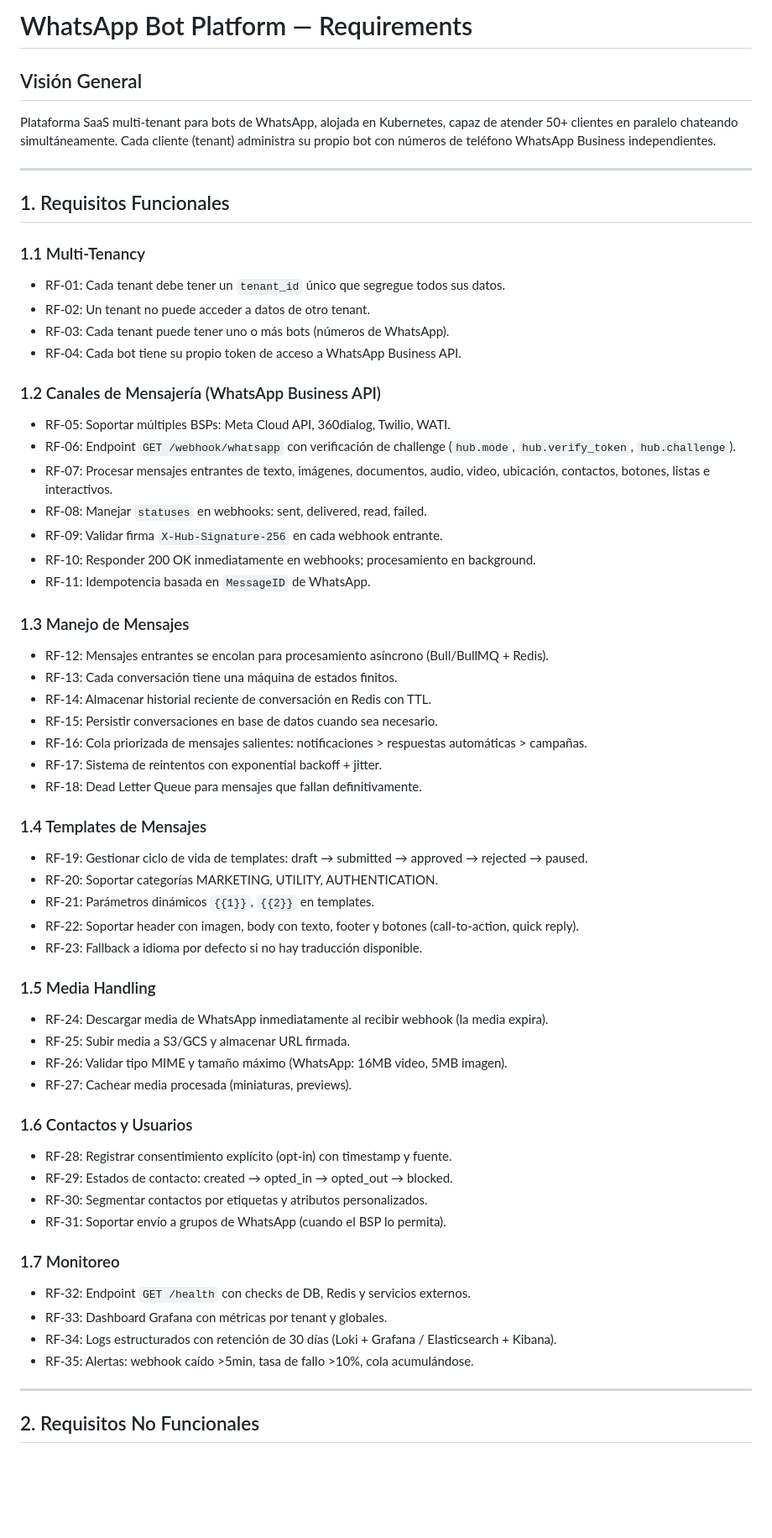
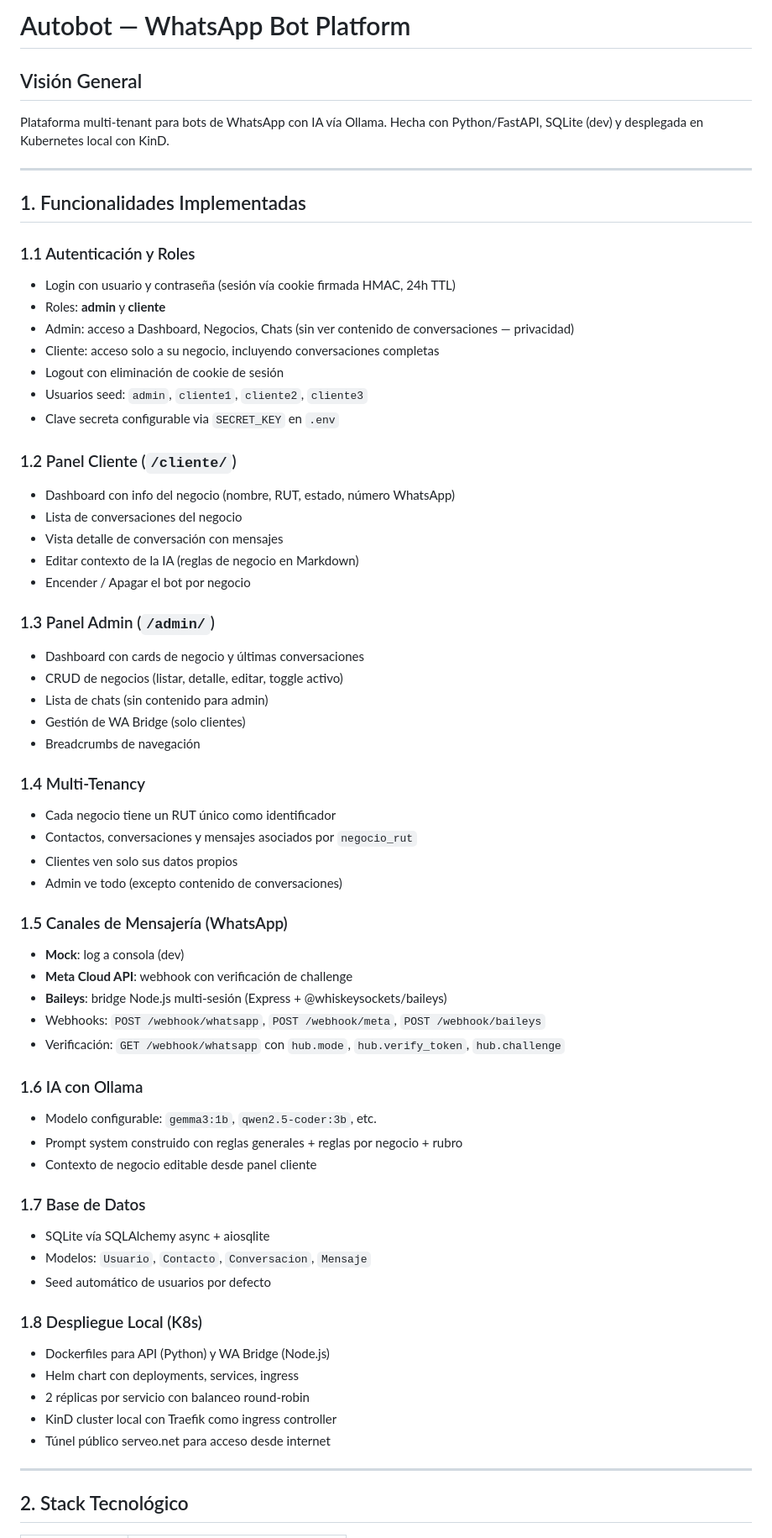
Before and after one commit to mguerrer/autobot, a Markdown page: requirements/requirements.md, the part around one of its changes. Shown at 84% size. Drawn GitHub-style; blank space fills up the shorter version.

Commit message:
Update requirements doc with implemented features (auth, roles, client panel, K8s, endpoints)

```diff
--- a/requirements/requirements.md
+++ b/requirements/requirements.md
@@ -1,63 +1,67 @@
-# WhatsApp Bot Platform — Requirements
+# Autobot — WhatsApp Bot Platform
 
 ## Visión General
 
-Plataforma SaaS multi-tenant para bots de WhatsApp, alojada en Kubernetes, capaz de atender 50+ clientes en paralelo chateando simultáneamente. Cada cliente (tenant) administra su propio bot con números de teléfono WhatsApp Business independientes.
+Plataforma multi-tenant para bots de WhatsApp con IA vía Ollama. Hecha con Python/FastAPI, SQLite (dev) y desplegada en Kubernetes local con KinD.
 
 ---
 
-## 1. Requisitos Funcionales
+## 1. Funcionalidades Implementadas
 
-### 1.1 Multi-Tenancy
-- RF-01: Cada tenant debe tener un `tenant_id` único que segregue todos sus datos.
-- RF-02: Un tenant no puede acceder a datos de otro tenant.
-- RF-03: Cada tenant puede tener uno o más bots (números de WhatsApp).
-- RF-04: Cada bot tiene su propio token de acceso a WhatsApp Business API.
+### 1.1 Autenticación y Roles
+- Login con usuario y contraseña (sesión vía cookie firmada HMAC, 24h TTL)
+- Roles: **admin** y **cliente**
+- Admin: acceso a Dashboard, Negocios, Chats (sin ver contenido de conversaciones — privacidad)
+- Cliente: acceso solo a su negocio, incluyendo conversaciones completas
+- Logout con eliminación de cookie de sesión
+- Usuarios seed: `admin`, `cliente1`, `cliente2`, `cliente3`
+- Clave secreta configurable via `SECRET_KEY` en `.env`
 
-### 1.2 Canales de Mensajería (WhatsApp Business API)
-- RF-05: Soportar múltiples BSPs: Meta Cloud API, 360dialog, Twilio, WATI.
-- RF-06: Endpoint `GET /webhook/whatsapp` con verificación de challenge (`hub.mode`, `hub.verify_token`, `hub.challenge`).
-- RF-07: Procesar mensajes entrantes de texto, imágenes, documentos, audio, video, ubicación, contactos, botones, listas e interactivos.
-- RF-08: Manejar `statuses` en webhooks: sent, delivered, read, failed.
-- RF-09: Validar firma `X-Hub-Signature-256` en cada webhook entrante.
-- RF-10: Responder 200 OK inmediatamente en webhooks; procesamiento en background.
-- RF-11: Idempotencia basada en `MessageID` de WhatsApp.
+### 1.2 Panel Cliente (`/cliente/`)
+- Dashboard con info del negocio (nombre, RUT, estado, número WhatsApp)
+- Lista de conversaciones del negocio
+- Vista detalle de conversación con mensajes
+- Editar contexto de la IA (reglas de negocio en Markdown)
+- Encender / Apagar el bot por negocio
 
-### 1.3 Manejo de Mensajes
-- RF-12: Mensajes entrantes se encolan para procesamiento asíncrono (Bull/BullMQ + Redis).
-- RF-13: Cada conversación tiene una máquina de estados finitos.
-- RF-14: Almacenar historial reciente de conversación en Redis con TTL.
-- RF-15: Persistir conversaciones en base de datos cuando sea necesario.
-- RF-16: Cola priorizada de mensajes salientes: notificaciones > respuestas automáticas > campañas.
-- RF-17: Sistema de reintentos con exponential backoff + jitter.
-- RF-18: Dead Letter Queue para mensajes que fallan definitivamente.
+### 1.3 Panel Admin (`/admin/`)
+- Dashboard con cards de negocio y últimas conversaciones
+- CRUD de negocios (listar, detalle, editar, toggle activo)
+- Lista de chats (sin contenido para admin)
+- Gestión de WA Bridge (solo clientes)
+- Breadcrumbs de navegación
 
-### 1.4 Templates de Mensajes
-- RF-19: Gestionar ciclo de vida de templates: draft → submitted → approved → rejected → paused.
-- RF-20: Soportar categorías MARKETING, UTILITY, AUTHENTICATION.
-- RF-21: Parámetros dinámicos `{{1}}`, `{{2}}` en templates.
-- RF-22: Soportar header con imagen, body con texto, footer y botones (call-to-action, quick reply).
-- RF-23: Fallback a idioma por defecto si no hay traducción disponible.
+### 1.4 Multi-Tenancy
+- Cada negocio tiene un RUT único como identificador
+- Contactos, conversaciones y mensajes asociados por `negocio_rut`
+- Clientes ven solo sus datos propios
+- Admin ve todo (excepto contenido de conversaciones)
 
-### 1.5 Media Handling
-- RF-24: Descargar media de WhatsApp inmediatamente al recibir webhook (la media expira).
-- RF-25: Subir media a S3/GCS y almacenar URL firmada.
-- RF-26: Validar tipo MIME y tamaño máximo (WhatsApp: 16MB video, 5MB imagen).
-- RF-27: Cachear media procesada (miniaturas, previews).
+### 1.5 Canales de Mensajería (WhatsApp)
+- **Mock**: log a consola (dev)
+- **Meta Cloud API**: webhook con verificación de challenge
+- **Baileys**: bridge Node.js multi-sesión (Express + @whiskeysockets/baileys)
+- Webhooks: `POST /webhook/whatsapp`, `POST /webhook/meta`, `POST /webhook/baileys`
+- Verificación: `GET /webhook/whatsapp` con `hub.mode`, `hub.verify_token`, `hub.challenge`
 
-### 1.6 Contactos y Usuarios
-- RF-28: Registrar consentimiento explícito (opt-in) con timestamp y fuente.
-- RF-29: Estados de contacto: created → opted_in → opted_out → blocked.
-- RF-30: Segmentar contactos por etiquetas y atributos personalizados.
-- RF-31: Soportar envío a grupos de WhatsApp (cuando el BSP lo permita).
+### 1.6 IA con Ollama
+- Modelo configurable: `gemma3:1b`, `qwen2.5-coder:3b`, etc.
+- Prompt system construido con reglas generales + reglas por negocio + rubro
+- Contexto de negocio editable desde panel cliente
 
-### 1.7 Monitoreo
-- RF-32: Endpoint `GET /health` con checks de DB, Redis y servicios externos.
-- RF-33: Dashboard Grafana con métricas por tenant y globales.
-- RF-34: Logs estructurados con retención de 30 días (Loki + Grafana / Elasticsearch + Kibana).
-- RF-35: Alertas: webhook caído >5min, tasa de fallo >10%, cola acumulándose.
+### 1.7 Base de Datos
+- SQLite vía SQLAlchemy async + aiosqlite
+- Modelos: `Usuario`, `Contacto`, `Conversacion`, `Mensaje`
+- Seed automático de usuarios por defecto
+
+### 1.8 Despliegue Local (K8s)
+- Dockerfiles para API (Python) y WA Bridge (Node.js)
+- Helm chart con deployments, services, ingress
+- 2 réplicas por servicio con balanceo round-robin
+- KinD cluster local con Traefik como ingress controller
+- Túnel público serveo.net para acceso desde internet
 
 ---
 
-## 2. Requisitos No Funcionales
+## 2. Stack Tecnológico
 
```
Also changed, not shown: other parts of requirements/requirements.md (+71 -48 lines).
